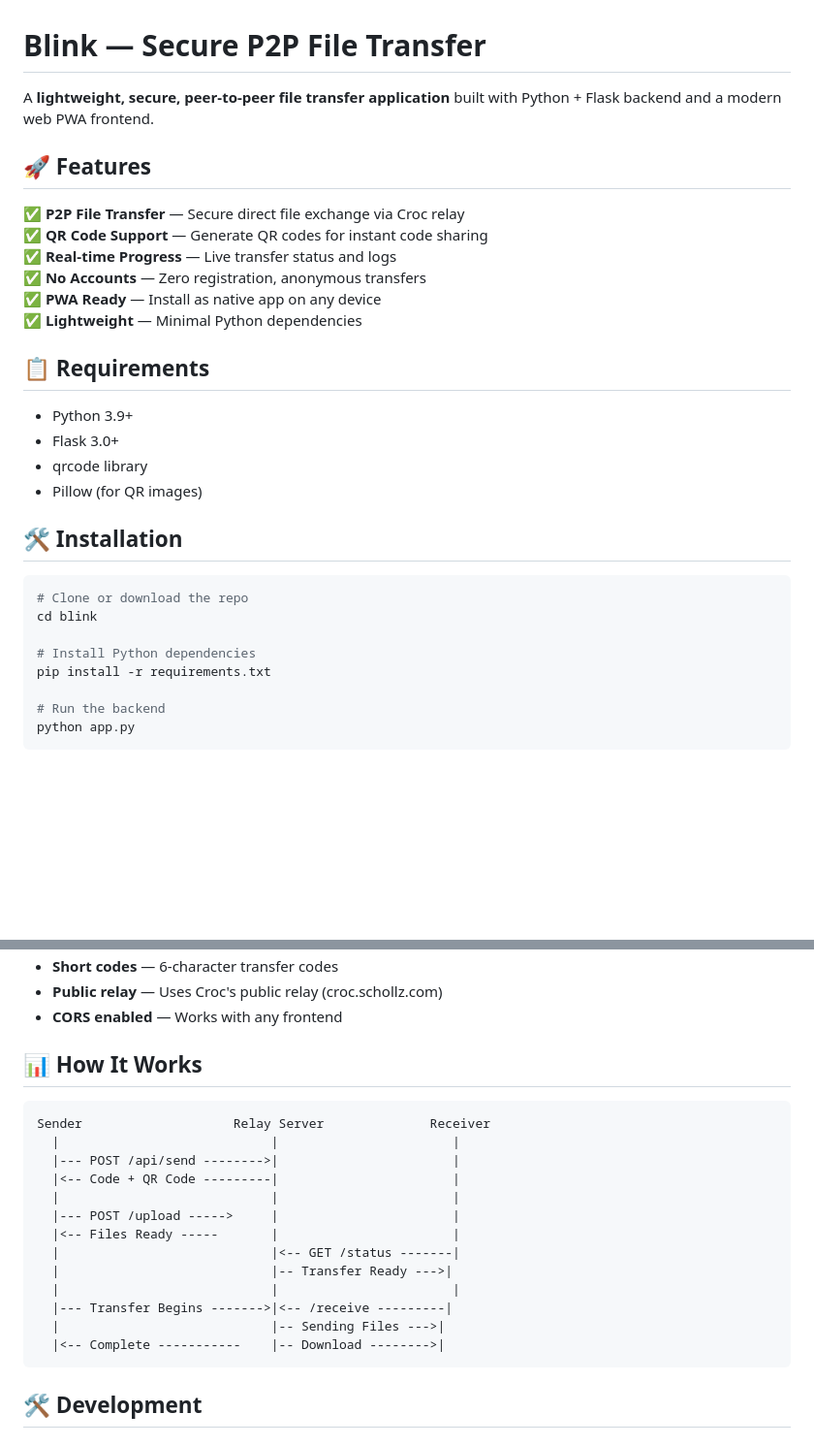
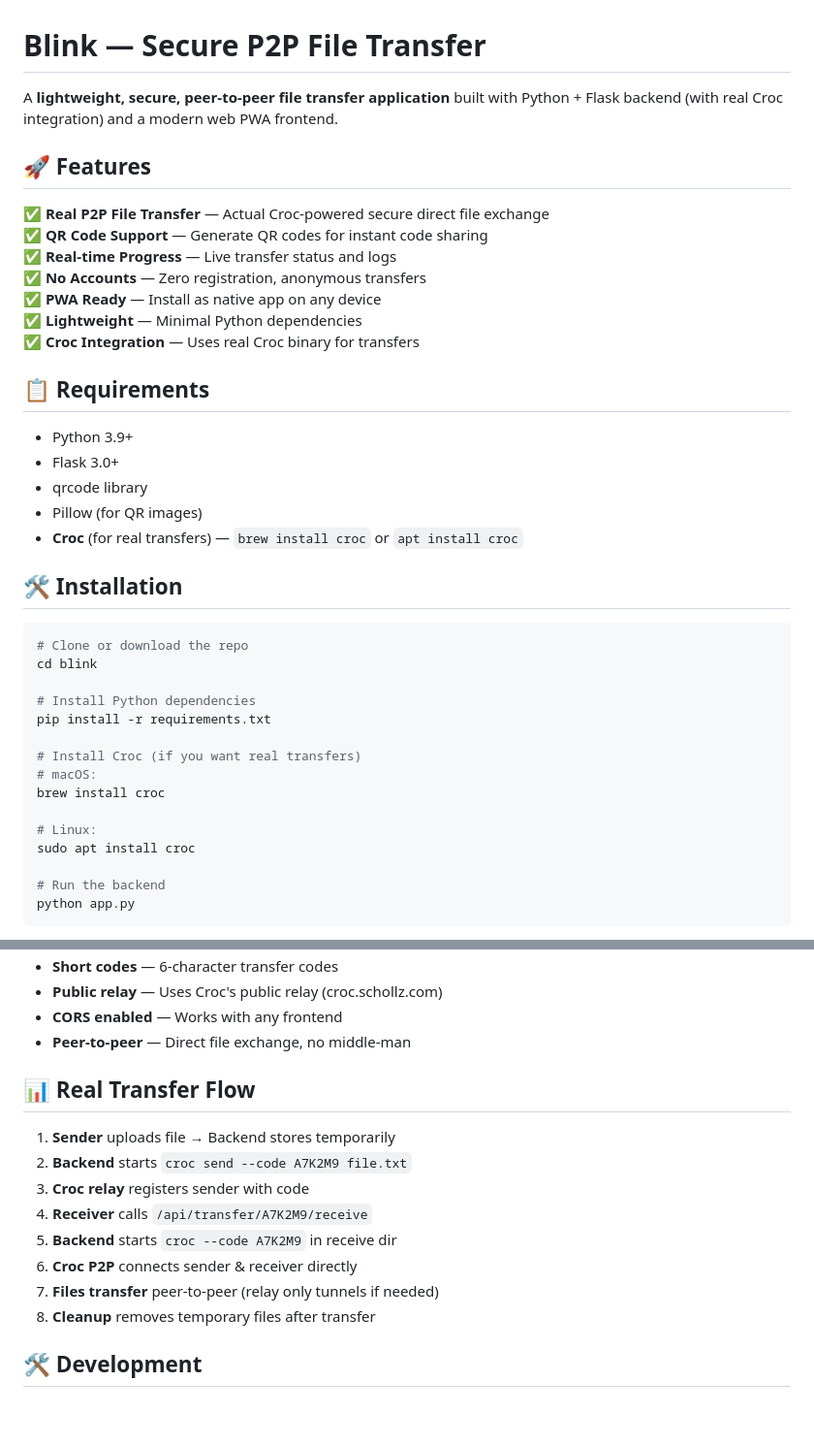
Before and after one commit to BllytheGoat/blink-app, a Markdown page: README.md, 2 parts joined by grey strips. Shown at 97% size. Rendered like a GitHub page; blank space fills up the shorter version.

````diff
--- a/README.md
+++ b/README.md
@@ -1,15 +1,16 @@
 # Blink — Secure P2P File Transfer
 
-A **lightweight, secure, peer-to-peer file transfer application** built with Python + Flask backend and a modern web PWA frontend.
+A **lightweight, secure, peer-to-peer file transfer application** built with Python + Flask backend (with real Croc integration) and a modern web PWA frontend.
 
 ## 🚀 Features
 
-✅ **P2P File Transfer** — Secure direct file exchange via Croc relay
+✅ **Real P2P File Transfer** — Actual Croc-powered secure direct file exchange
 ✅ **QR Code Support** — Generate QR codes for instant code sharing
 ✅ **Real-time Progress** — Live transfer status and logs
 ✅ **No Accounts** — Zero registration, anonymous transfers
 ✅ **PWA Ready** — Install as native app on any device
 ✅ **Lightweight** — Minimal Python dependencies
+✅ **Croc Integration** — Uses real Croc binary for transfers
 
 ## 📋 Requirements
 
@@ -17,6 +18,7 @@ A **lightweight, secure, peer-to-peer file transfer application** built with Pyt
 - Flask 3.0+
 - qrcode library
 - Pillow (for QR images)
+- **Croc** (for real transfers) — `brew install croc` or `apt install croc`
 
 ## 🛠️ Installation
 
@@ -26,6 +28,13 @@ cd blink
 
 # Install Python dependencies
 pip install -r requirements.txt
+
+# Install Croc (if you want real transfers)
+# macOS:
+brew install croc
+
+# Linux:
+sudo apt install croc
 
 # Run the backend
 python app.py
@@ -129,24 +165,18 @@ git push heroku main
 - **Short codes** — 6-character transfer codes
 - **Public relay** — Uses Croc's public relay (croc.schollz.com)
 - **CORS enabled** — Works with any frontend
+- **Peer-to-peer** — Direct file exchange, no middle-man
 
-## 📊 How It Works
+## 📊 Real Transfer Flow
 
-```
-Sender                    Relay Server              Receiver
-  |                            |                       |
-  |--- POST /api/send -------->|                       |
-  |<-- Code + QR Code ---------|                       |
-  |                            |                       |
-  |--- POST /upload ----->     |                       |
-  |<-- Files Ready -----       |                       |
-  |                            |<-- GET /status -------|
-  |                            |-- Transfer Ready --->|
-  |                            |                       |
-  |--- Transfer Begins ------->|<-- /receive ---------|
-  |                            |-- Sending Files --->|
-  |<-- Complete -----------    |-- Download -------->|
-```
+1. **Sender** uploads file → Backend stores temporarily
+2. **Backend** starts `croc send --code A7K2M9 file.txt`
+3. **Croc relay** registers sender with code
+4. **Receiver** calls `/api/transfer/A7K2M9/receive`
+5. **Backend** starts `croc --code A7K2M9` in receive dir
+6. **Croc P2P** connects sender & receiver directly
+7. **Files transfer** peer-to-peer (relay only tunnels if needed)
+8. **Cleanup** removes temporary files after transfer
 
 ## 🛠️ Development
 
````
Also changed, not shown: other parts of README.md (+53 -14 lines).
